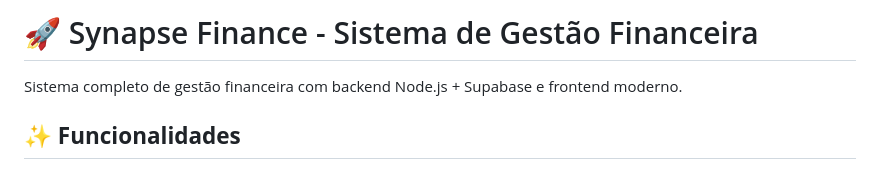
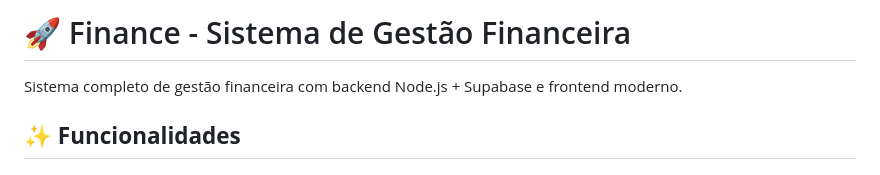
Before and after one commit to brassz/juristas, a Markdown page: README.md, the part around the change. Drawn GitHub-style.

```diff
--- a/README.md
+++ b/README.md
@@ -1,4 +1,4 @@
-# 🚀 Synapse Finance - Sistema de Gestão Financeira
+# 🚀 Finance - Sistema de Gestão Financeira
 
 Sistema completo de gestão financeira com backend Node.js + Supabase e frontend moderno.
 
```
